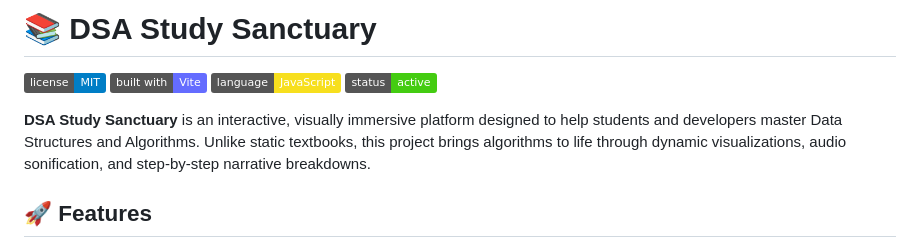
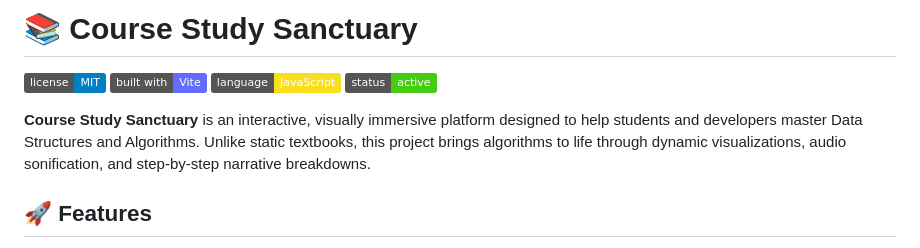
Before and after one commit to Mahir101/sust-algo, a Markdown page: README.md, the part around the change. GitHub-like rendering; badges without logos.

Commit message:
:: updated README

```diff
--- a/README.md
+++ b/README.md
@@ -1,11 +1,11 @@
-# 📚 DSA Study Sanctuary
+# 📚 Course Study Sanctuary
 
 ![License](https://img.shields.io/badge/license-MIT-blue.svg)
 ![Vite](https://img.shields.io/badge/built%20with-Vite-646CFF.svg)
 ![JavaScript](https://img.shields.io/badge/language-JavaScript-F7DF1E.svg)
 ![Status](https://img.shields.io/badge/status-active-success.svg)
 
-**DSA Study Sanctuary** is an interactive, visually immersive platform designed to help students and developers master Data Structures and Algorithms. Unlike static textbooks, this project brings algorithms to life through dynamic visualizations, audio sonification, and step-by-step narrative breakdowns.
+**Course Study Sanctuary** is an interactive, visually immersive platform designed to help students and developers master Data Structures and Algorithms. Unlike static textbooks, this project brings algorithms to life through dynamic visualizations, audio sonification, and step-by-step narrative breakdowns.
 
 ## 🚀 Features
 
```
